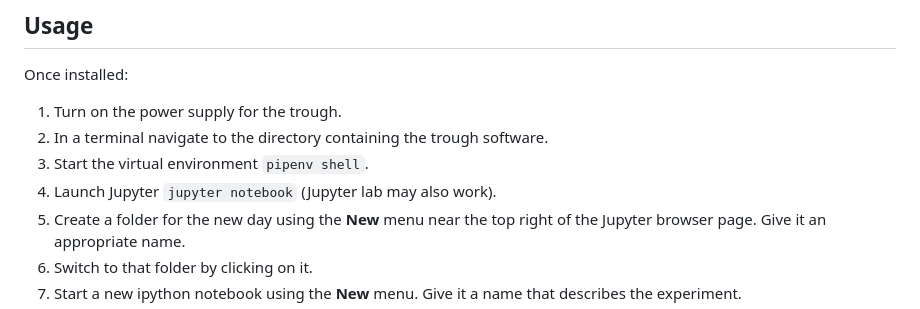
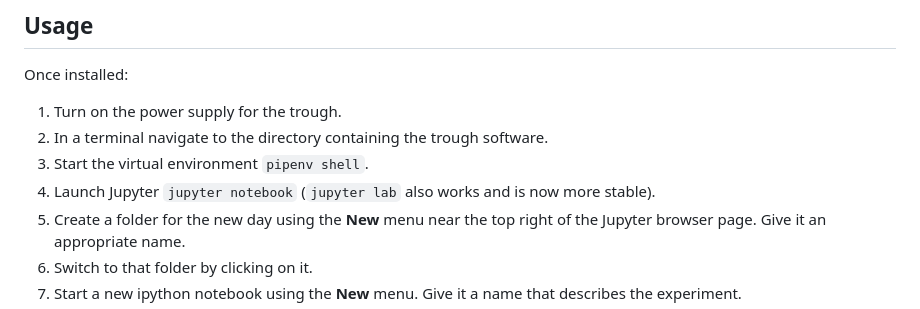
Before and after one commit to gutow/Langmuir_Trough, a Markdown page: README.md, the part around the change. Rendered like a GitHub page.

```diff
--- a/README.md
+++ b/README.md
@@ -25,7 +25,8 @@ Once installed:
 1. Turn on the power supply for the trough.
 2. In a terminal navigate to the directory containing the trough software.
 3. Start the virtual environment `pipenv shell`.
-4. Launch Jupyter `jupyter notebook` (Jupyter lab may also work).
+4. Launch Jupyter `jupyter notebook` (`jupyter lab` also works and is now
+   more stable).
 5. Create a folder for the new day using the **New** menu near the top right
    of the Jupyter browser page. Give it an appropriate name.
 6. Switch to that folder by clicking on it.
```
Also changed, not shown: docs/Gutow Lab Trough SOPs.md (added, +206 -0 lines).
